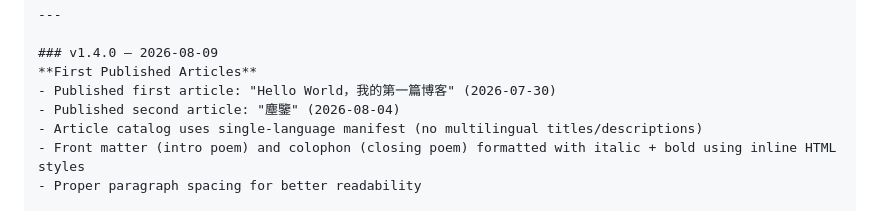
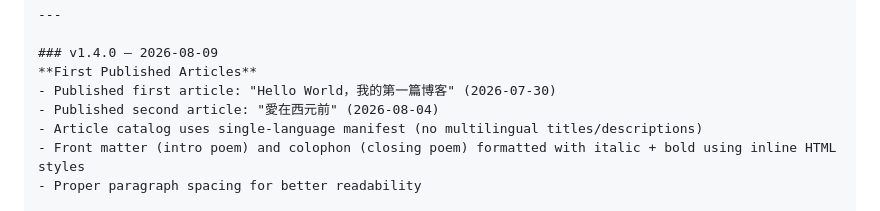
Before and after one commit to W-T-Xia/W-T-Xia.github.io, a Markdown page: README.md, the part around the change. GitHub-like rendering.

```diff
--- a/README.md
+++ b/README.md
@@ -26,7 +26,7 @@ Blogs are mainly written in Chinese(漢語).
 ### v1.4.0 — 2026-08-09
 **First Published Articles**
 - Published first article: "Hello World，我的第一篇博客" (2026-07-30)
-- Published second article: "塵鑒" (2026-08-04)
+- Published second article: "愛在西元前" (2026-08-04)
 - Article catalog uses single-language manifest (no multilingual titles/descriptions)
 - Front matter (intro poem) and colophon (closing poem) formatted with italic + bold using inline HTML styles
 - Proper paragraph spacing for better readability
```
